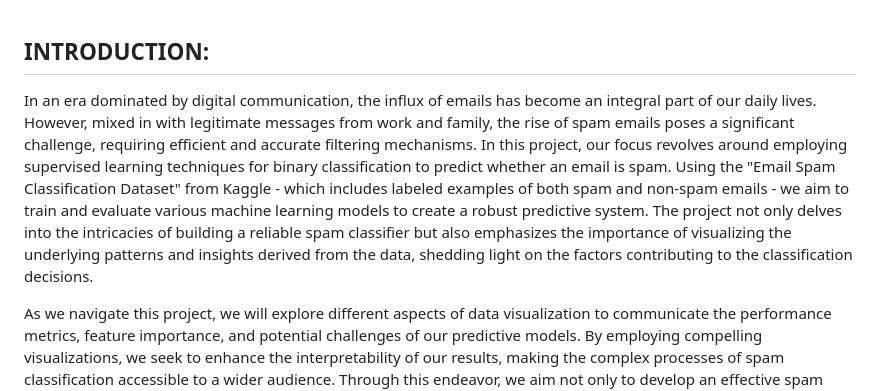
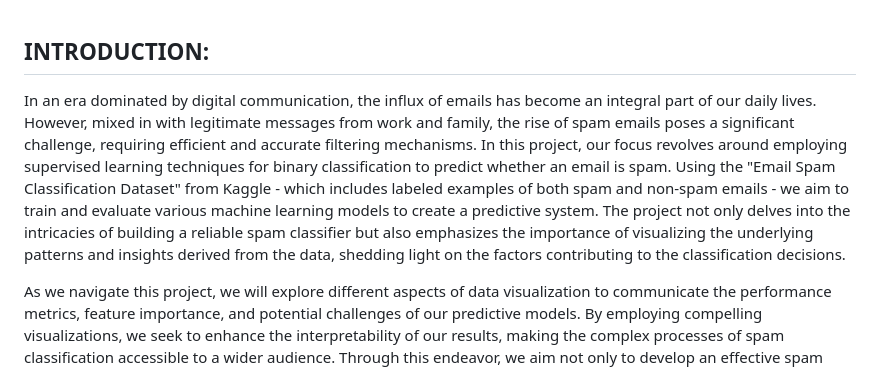
Before and after one commit to brnkath/project-4-group-8, a Markdown page: README.md, the part around the change. Drawn GitHub-style.

```diff
--- a/README.md
+++ b/README.md
@@ -12,7 +12,7 @@ Project 4, Group 8<br/>
 
 ## INTRODUCTION:
 
-In an era dominated by digital communication, the influx of emails has become an integral part of our daily lives. However, mixed in with legitimate messages from work and family, the rise of spam emails poses a significant challenge, requiring efficient and accurate filtering mechanisms. In this project, our focus revolves around employing supervised learning techniques for binary classification to predict whether an email is spam. Using the "Email Spam Classification Dataset" from Kaggle - which includes labeled examples of both spam and non-spam emails - we aim to train and evaluate various machine learning models to create a robust predictive system. The project not only delves into the intricacies of building a reliable spam classifier but also emphasizes the importance of visualizing the underlying patterns and insights derived from the data, shedding light on the factors contributing to the classification decisions.
+In an era dominated by digital communication, the influx of emails has become an integral part of our daily lives. However, mixed in with legitimate messages from work and family, the rise of spam emails poses a significant challenge, requiring efficient and accurate filtering mechanisms. In this project, our focus revolves around employing supervised learning techniques for binary classification to predict whether an email is spam. Using the "Email Spam Classification Dataset" from Kaggle - which includes labeled examples of both spam and non-spam emails - we aim to train and evaluate various machine learning models to create a predictive system. The project not only delves into the intricacies of building a reliable spam classifier but also emphasizes the importance of visualizing the underlying patterns and insights derived from the data, shedding light on the factors contributing to the classification decisions.
 
 As we navigate this project, we will explore different aspects of data visualization to communicate the performance metrics, feature importance, and potential challenges of our predictive models. By employing compelling visualizations, we seek to enhance the interpretability of our results, making the complex processes of spam classification accessible to a wider audience. Through this endeavor, we aim not only to develop an effective spam detection model but also to highlight the significance of data visualization in conveying the story hidden within the data, fostering a deeper understanding of the intricacies of email spam detection through supervised learning.
 
```
